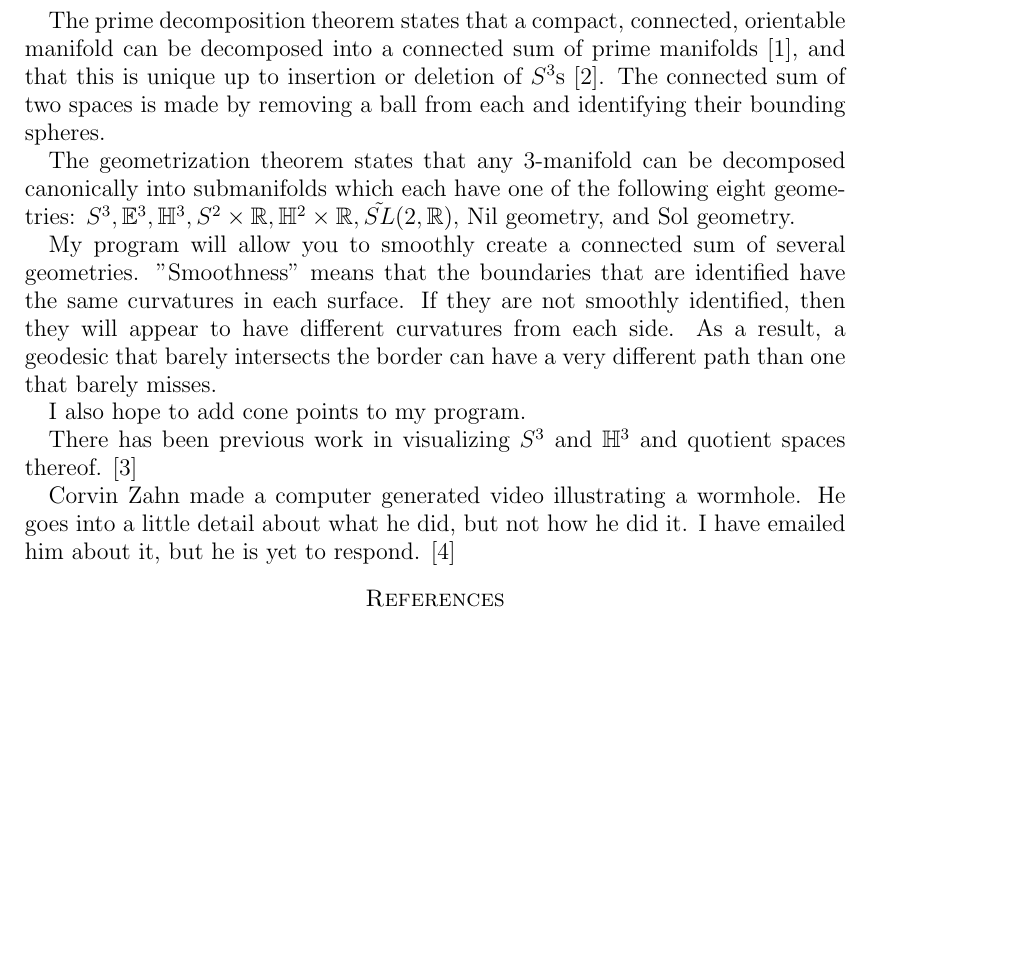
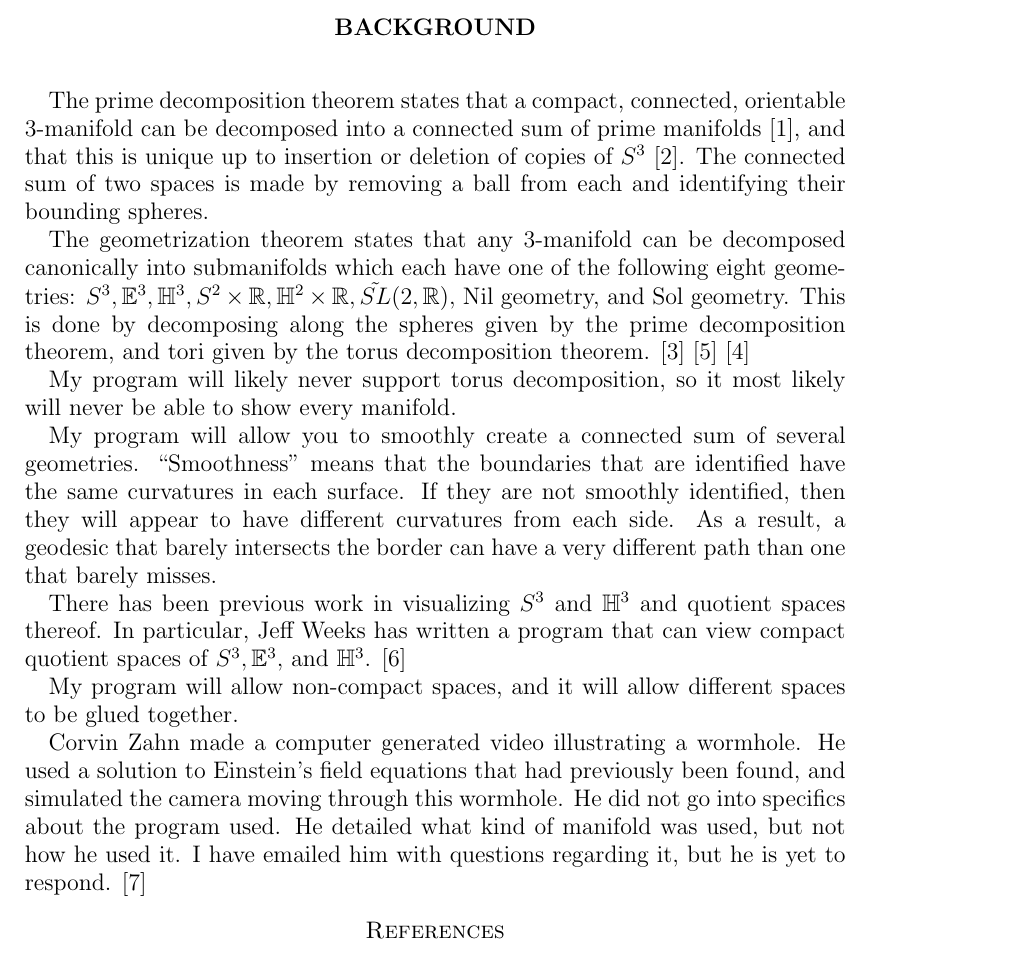
Before and after one commit to DanielLC/Manifold, a LaTeX paper (math/Background.tex): part of the page before the commit and part of page 1 of 2 after it, cut at the place of the change, the shorter picture padded with empty space. The pictures show the PDF file math/Background.pdf that the author committed with the source.

Commit message:
Made a few more changes to the background and overview.

```diff
--- a/math/Background.tex
+++ b/math/Background.tex
@@ -10,6 +10,9 @@
 \newcommand{\vect}[2]{\left(\begin{array}{ccc} #1 \\#2 \end{array} \right)}
 \newcommand{\matc}[9]{\left(\begin{array}{ccc} #1 & #2 & #3 \\#4 & #5 & #6 \\#7 & #8 & #9 \end{array} \right)}
 \begin{document}
+
+\title{Background}
+\maketitle
 
 \ignore{1.  Describe 3-manifold decompositions.
   A.  Prime decomposition theorem -- see Allen Hatcher's notes for statement and references.
@@ -27,37 +30,41 @@ OPTnote = {•},
 OPTannote = {•}
 }}
 
-The prime decomposition theorem states that a compact, connected, orientable manifold can be decomposed into a connected sum of prime manifolds \cite{Kneser}, and that this is unique up to insertion or deletion of $S^3$s \cite{Milnor}. The connected sum of two spaces is made by removing a ball from each and identifying their bounding spheres.
+The prime decomposition theorem states that a compact, connected, orientable 3-manifold can be decomposed into a connected sum of prime manifolds \cite{Kneser}, and that this is unique up to insertion or deletion of copies of $S^3$ \cite{Milnor}. The connected sum of two spaces is made by removing a ball from each and identifying their bounding spheres.
 %What are the prime manifolds? What about manifolds that are not compact or are not orientable?
 
 %  B.  Torus decomposition theorem -- see Allen Hatcher's notes for statement and references.
 
 %  C.  Geometrization theorem.  (Wikipedia probably has statement, references?)
 
-The geometrization theorem states that any 3-manifold can be decomposed canonically into submanifolds which each have one of the following eight geometries: $S^3, \mathbb{E}^3, \mathbb{H}^3, S^2 \times \mathbb{R}, \mathbb{H}^2 \times \mathbb{R}, \tilde{SL}(2,\mathbb{R}),$ Nil geometry, and Sol geometry.
+The geometrization theorem states that any 3-manifold can be decomposed canonically into submanifolds which each have one of the following eight geometries: $S^3, \mathbb{E}^3, \mathbb{H}^3, S^2 \times \mathbb{R}, \mathbb{H}^2 \times \mathbb{R}, \tilde{SL}(2,\mathbb{R}),$ Nil geometry, and Sol geometry. This is done by decomposing along the spheres given by the prime decomposition theorem, and tori given by the torus decomposition theorem. \cite{Perelman1} \cite{Perelman2} \cite{Perelman3}
+
+My program will likely never support torus decomposition, so it most likely will never be able to show every manifold.
 
 %What are Nil geometry and Sol geometry? Can my program do this kind of decomposition? How does the decomposition work? \mathbb{E}^3 and \mathbb{H}^3 are homeomorphic. I think they meant that the submanifolds are quotients of those geometries. Can I do all the quotient spaces on \mathbb{H}^3?
 
 %  [D.  Your work:  take some of 8 geometries, glue together via "smooth" prime decomposition.]
 
-My program will allow you to smoothly create a connected sum of several geometries. "Smoothness" means that the boundaries that are identified have the same curvatures in each surface. If they are not smoothly identified, then they will appear to have different curvatures from each side. As a result, a geodesic that barely intersects the border can have a very different path than one that barely misses.
+My program will allow you to smoothly create a connected sum of several geometries. ``Smoothness'' means that the boundaries that are identified have the same curvatures in each surface. If they are not smoothly identified, then they will appear to have different curvatures from each side. As a result, a geodesic that barely intersects the border can have a very different path than one that barely misses.
 
 %Cone points?
 
-I also hope to add cone points to my program.
+%I also hope to add cone points to my program.
 
 
 %2.  Visualizing 3-manifolds.
 %  A.  Jeff Weeks website -- compact manifolds of constant curvature
 
-There has been previous work in visualizing $S^3$ and $\mathbb{H}^3$ and quotient spaces thereof. \cite{CurvedSpaces}
+There has been previous work in visualizing $S^3$ and $\mathbb{H}^3$ and quotient spaces thereof. In particular, Jeff Weeks has written a program that can view compact quotient spaces of $S^3, \mathbb{E}^3,$ and $\mathbb{H}^3$. \cite{CurvedSpaces}
+
+My program will allow non-compact spaces, and it will allow different spaces to be glued together.
 
 %  B.  Youtube movie
 
 %http://www.spacetimetravel.org/wurmlochflug/wurmlochflug.html
 
 
-Corvin Zahn made a computer generated video illustrating a wormhole. He goes into a little detail about what he did, but not how he did it. I have emailed him about it, but he is yet to respond. \cite{spacetimetravel}
+Corvin Zahn made a computer generated video illustrating a wormhole. He used a solution to Einstein's field equations that had previously been found, and simulated the camera moving through this wormhole. He did not go into specifics about the program used. He detailed what kind of manifold was used, but not how he used it. I have emailed him with questions regarding it, but he is yet to respond. \cite{spacetimetravel}
 
 %  C.  Other?  E.g. old references on visualizing hyperbolic geometry?
 
```
Also changed, not shown: math/Overview.tex (+3 -0 lines), math/Background.pdf, math/Overview.pdf, 4 other files.
